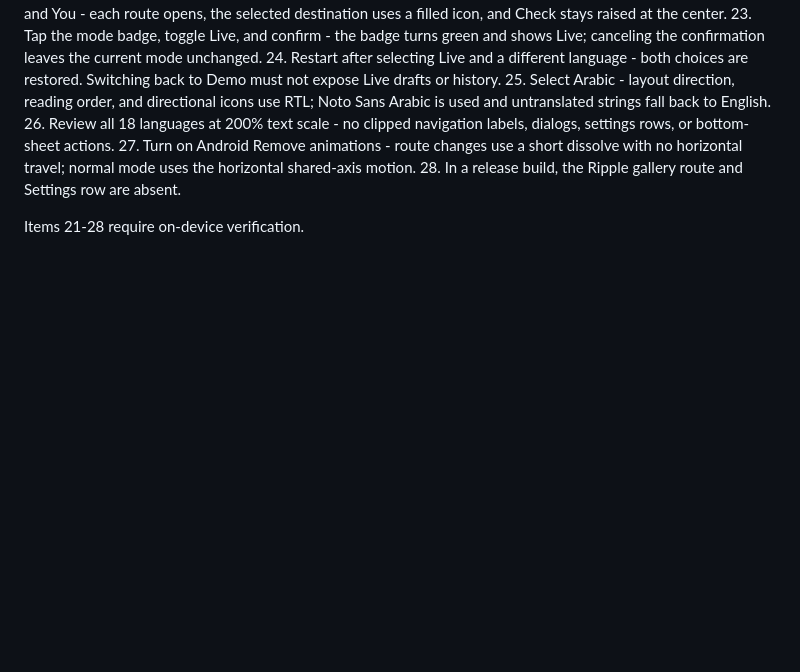
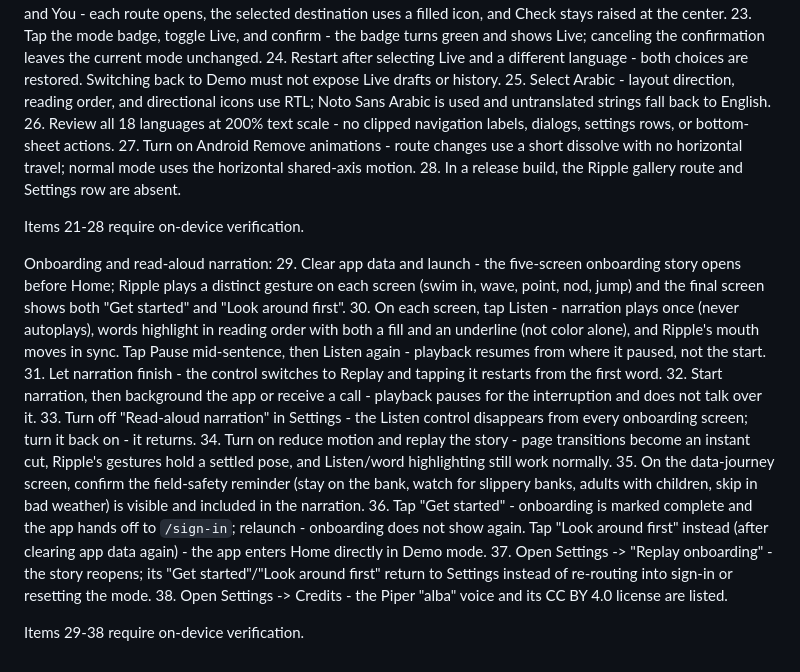
Before and after one commit to MI-TECHDLIN/onehealth-ui, a Markdown page: docs/manual-qa.md, the part around the change. GitHub-like rendering; blank space fills up the shorter version.

Commit message:
docs: add onboarding and read-aloud items to manual QA checklist

```diff
--- a/docs/manual-qa.md
+++ b/docs/manual-qa.md
@@ -48,3 +48,36 @@ Foundation shell, localization, and modes:
 28. In a release build, the Ripple gallery route and Settings row are absent.
 
 Items 21-28 require on-device verification.
+
+Onboarding and read-aloud narration:
+29. Clear app data and launch - the five-screen onboarding story opens before
+    Home; Ripple plays a distinct gesture on each screen (swim in, wave,
+    point, nod, jump) and the final screen shows both "Get started" and
+    "Look around first".
+30. On each screen, tap Listen - narration plays once (never autoplays),
+    words highlight in reading order with both a fill and an underline (not
+    color alone), and Ripple's mouth moves in sync. Tap Pause mid-sentence,
+    then Listen again - playback resumes from where it paused, not the start.
+31. Let narration finish - the control switches to Replay and tapping it
+    restarts from the first word.
+32. Start narration, then background the app or receive a call - playback
+    pauses for the interruption and does not talk over it.
+33. Turn off "Read-aloud narration" in Settings - the Listen control
+    disappears from every onboarding screen; turn it back on - it returns.
+34. Turn on reduce motion and replay the story - page transitions become an
+    instant cut, Ripple's gestures hold a settled pose, and Listen/word
+    highlighting still work normally.
+35. On the data-journey screen, confirm the field-safety reminder (stay on
+    the bank, watch for slippery banks, adults with children, skip in bad
+    weather) is visible and included in the narration.
+36. Tap "Get started" - onboarding is marked complete and the app hands off
+    to `/sign-in`; relaunch - onboarding does not show again. Tap
+    "Look around first" instead (after clearing app data again) - the app
+    enters Home directly in Demo mode.
+37. Open Settings -> "Replay onboarding" - the story reopens; its "Get
+    started"/"Look around first" return to Settings instead of re-routing
+    into sign-in or resetting the mode.
+38. Open Settings -> Credits - the Piper "alba" voice and its CC BY 4.0
+    license are listed.
+
+Items 29-38 require on-device verification.
```
